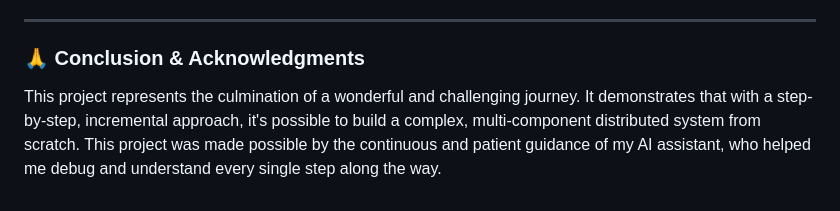
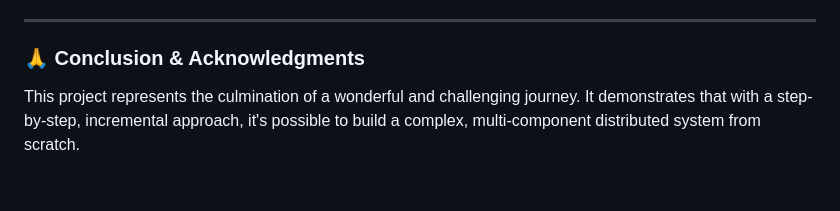
Before and after one commit to VummadiHarsha39/Permissioned-Blockchain-for-Banking-with-PBFT-and-2PC, a Markdown page: README.md, the part around the change. GitHub-like rendering.

```diff
--- a/README.md
+++ b/README.md
@@ -67,4 +67,4 @@ This feature is implemented directly within the 2PC protocol. During the `Prepar
 
 ### 🙏 Conclusion & Acknowledgments
 
-This project represents the culmination of a wonderful and challenging journey. It demonstrates that with a step-by-step, incremental approach, it's possible to build a complex, multi-component distributed system from scratch. This project was made possible by the continuous and patient guidance of my AI assistant, who helped me debug and understand every single step along the way.
+This project represents the culmination of a wonderful and challenging journey. It demonstrates that with a step-by-step, incremental approach, it's possible to build a complex, multi-component distributed system from scratch.
```
